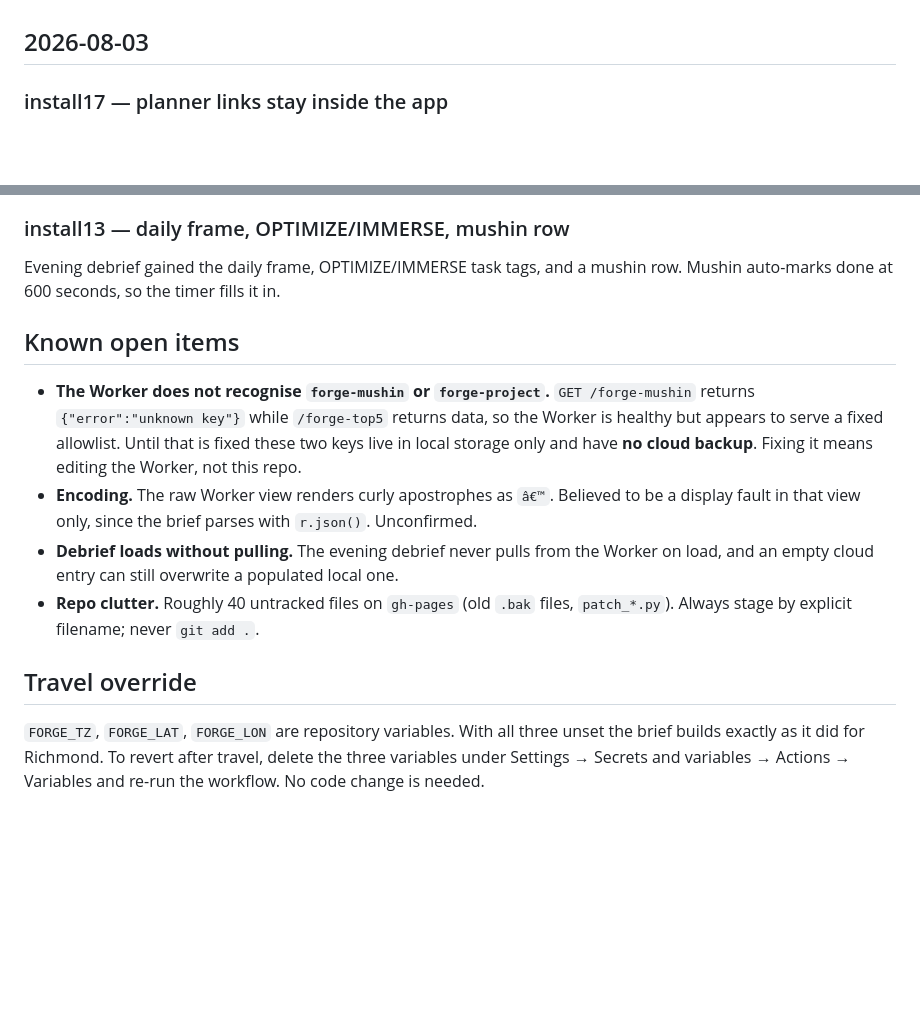
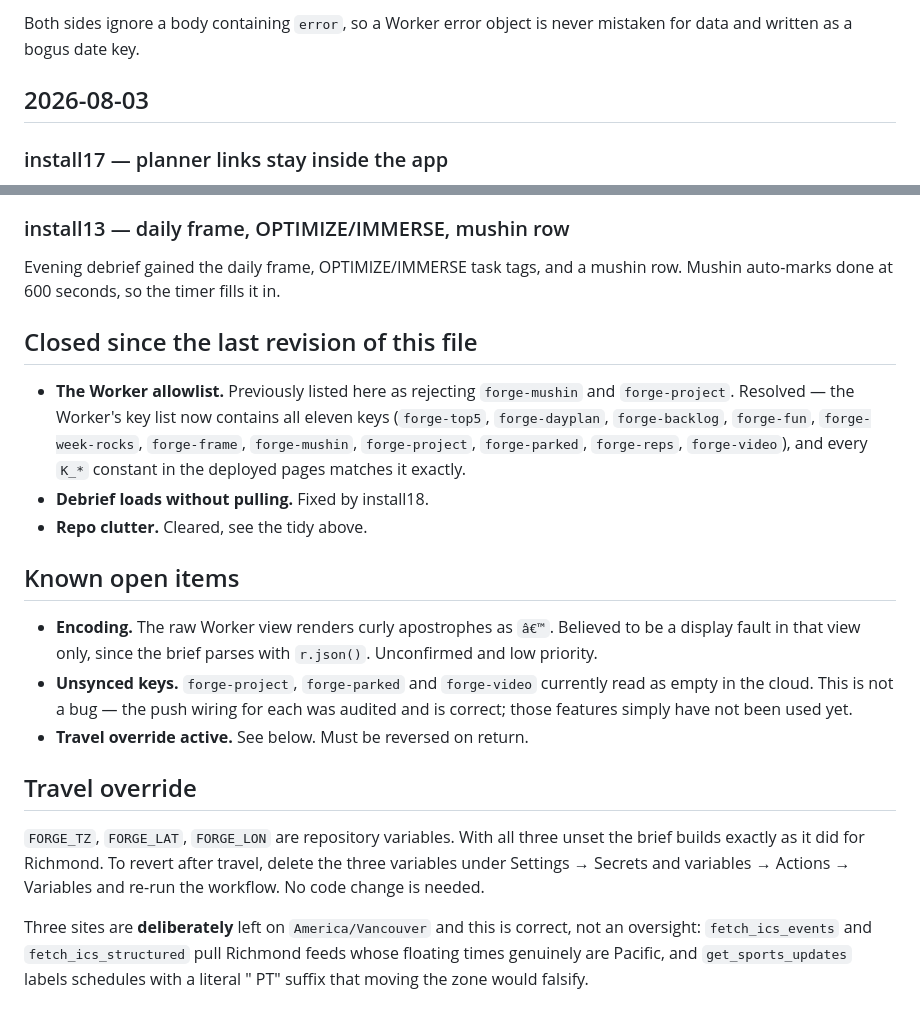
Before and after one commit to theseanman/forge-daily-brief, a Markdown page: CHANGELOG.md, 2 parts joined by grey strips. Drawn GitHub-style; blank space fills up the shorter version.

Commit message:
docs: changelog through install28

```diff
--- a/CHANGELOG.md
+++ b/CHANGELOG.md
@@ -17,3 +99,5 @@ raw file from `gh-pages` and comparing its hash.
+Both sides ignore a body containing `error`, so a Worker error object is never
+mistaken for data and written as a bogus date key.
 
 ## 2026-08-03
 
@@ -47,19 +131,25 @@ copy can never reduce an accumulated total.
 Evening debrief gained the daily frame, OPTIMIZE/IMMERSE task tags, and a mushin
 row. Mushin auto-marks done at 600 seconds, so the timer fills it in.
 
+## Closed since the last revision of this file
+
+- **The Worker allowlist.** Previously listed here as rejecting `forge-mushin` and
+  `forge-project`. Resolved — the Worker's key list now contains all eleven keys
+  (`forge-top5`, `forge-dayplan`, `forge-backlog`, `forge-fun`, `forge-week-rocks`,
+  `forge-frame`, `forge-mushin`, `forge-project`, `forge-parked`, `forge-reps`,
+  `forge-video`), and every `K_*` constant in the deployed pages matches it exactly.
+- **Debrief loads without pulling.** Fixed by install18.
+- **Repo clutter.** Cleared, see the tidy above.
+
 ## Known open items
 
-- **The Worker does not recognise `forge-mushin` or `forge-project`.** `GET /forge-mushin`
-  returns `{"error":"unknown key"}` while `/forge-top5` returns data, so the Worker is
-  healthy but appears to serve a fixed allowlist. Until that is fixed these two keys live
-  in local storage only and have **no cloud backup**. Fixing it means editing the Worker,
-  not this repo.
-- **Encoding.** The raw Worker view renders curly apostrophes as `â€™`. Believed to be a
-  display fault in that view only, since the brief parses with `r.json()`. Unconfirmed.
-- **Debrief loads without pulling.** The evening debrief never pulls from the Worker on
-  load, and an empty cloud entry can still overwrite a populated local one.
-- **Repo clutter.** Roughly 40 untracked files on `gh-pages` (old `.bak` files, `patch_*.py`).
-  Always stage by explicit filename; never `git add .`.
+- **Encoding.** The raw Worker view renders curly apostrophes as `â€™`. Believed to be
+  a display fault in that view only, since the brief parses with `r.json()`. Unconfirmed
+  and low priority.
+- **Unsynced keys.** `forge-project`, `forge-parked` and `forge-video` currently read
+  as empty in the cloud. This is not a bug — the push wiring for each was audited and
+  is correct; those features simply have not been used yet.
+- **Travel override active.** See below. Must be reversed on return.
 
 ## Travel override
 
@@ -67,3 +157,8 @@ row. Mushin auto-marks done at 600 seconds, so the timer fills it in.
 brief builds exactly as it did for Richmond. To revert after travel, delete the three
 variables under Settings → Secrets and variables → Actions → Variables and re-run the
 workflow. No code change is needed.
+
+Three sites are **deliberately** left on `America/Vancouver` and this is correct, not an
+oversight: `fetch_ics_events` and `fetch_ics_structured` pull Richmond feeds whose
+floating times genuinely are Pacific, and `get_sports_updates` labels schedules with a
+literal " PT" suffix that moving the zone would falsify.
```
Also changed, not shown: other parts of CHANGELOG.md (+83 -1 lines).
